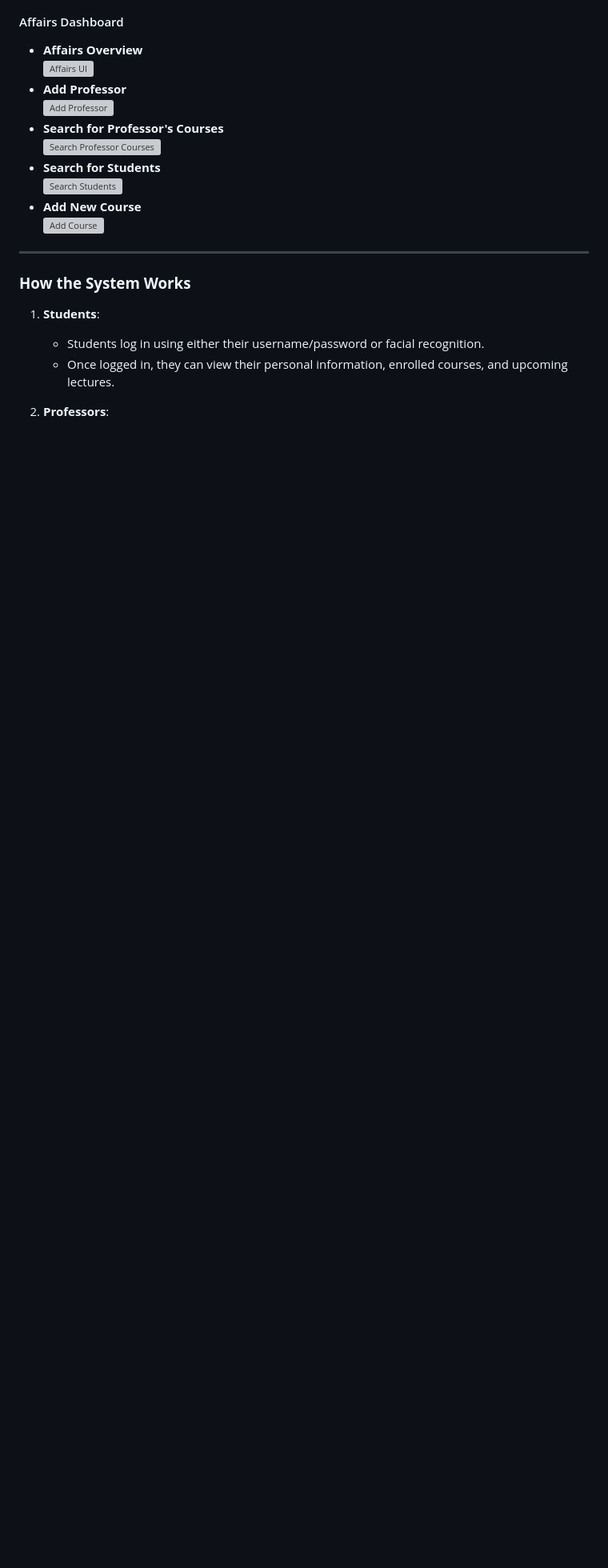
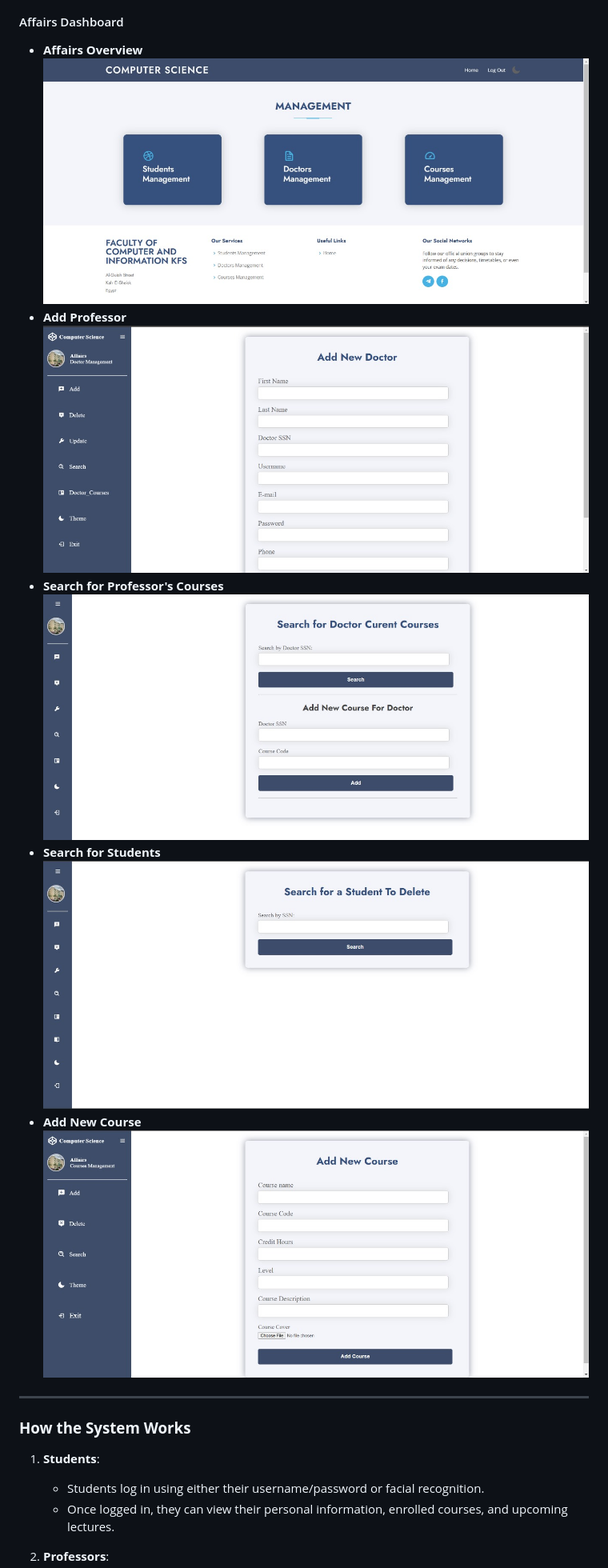
Before and after one commit to Ahmedfahmy8308/Faculty-Management-System-website, a Markdown page: README.md, the part around the change printed below. Shown: that part at 80% size. Rendered like a GitHub page; blank space fills up the shorter version; grey boxes are pictures that could not be loaded.

```diff
--- a/README.md
+++ b/README.md
@@ -83,15 +83,15 @@ The system is developed using **.NET Core MVC** to provide a robust, maintainabl
 
 #### Affairs Dashboard
 - **Affairs Overview**
-  ![Affairs UI](affairs-ui.jpg)
+  ![Affairs UI](Screenshots/affairs-ui.jpg)
 - **Add Professor**
-  ![Add Professor](affairs-add-doc.jpg)
+  ![Add Professor](Screenshots/affairs-add-doc.jpg)
 - **Search for Professor's Courses**
-  ![Search Professor Courses](affairs-search-doc-courses.jpg)
+  ![Search Professor Courses](Screenshots/affairs-search-doc-courses.jpg)
 - **Search for Students**
-  ![Search Students](affairs-search-stu.jpg)
+  ![Search Students](Screenshots/affairs-search-stu.jpg)
 - **Add New Course**
-  ![Add Course](affairs-add-course.jpg)
+  ![Add Course](Screenshots/affairs-add-course.jpg)
 
 ---
 
```
Also changed, not shown: other parts of README.md (+11 -11 lines).
